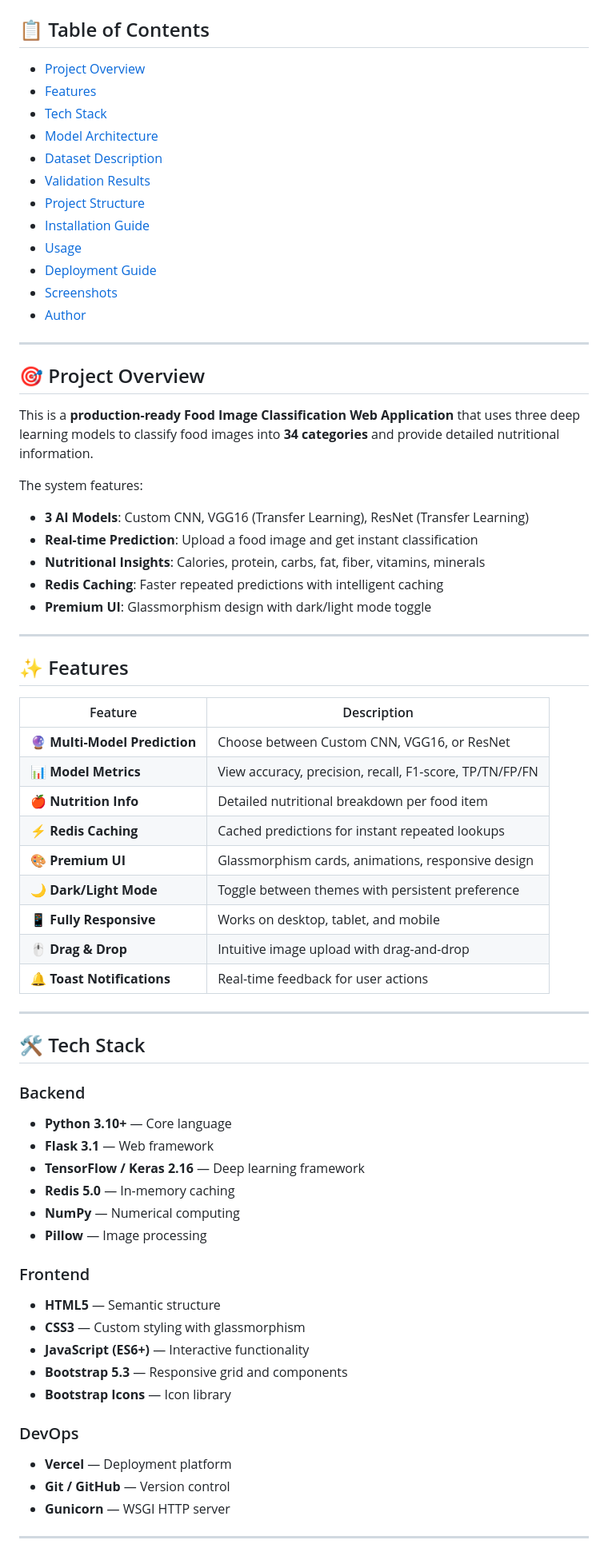
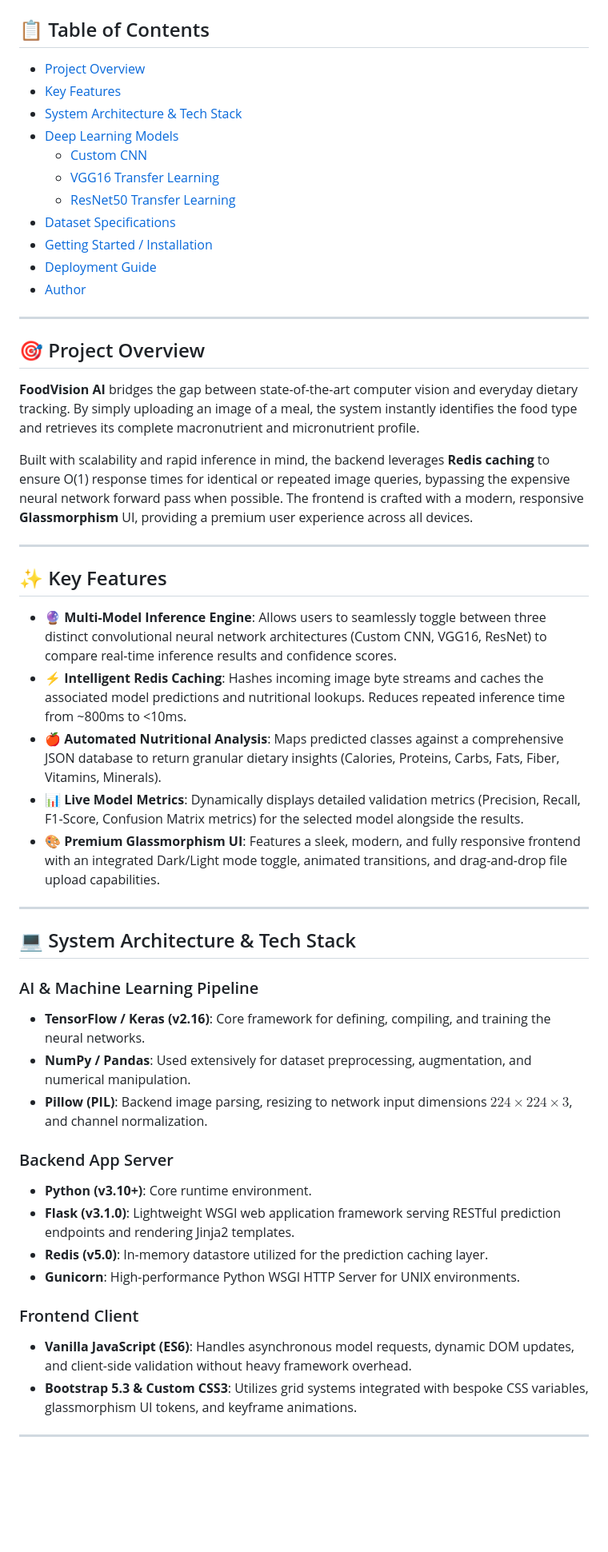
Before and after one commit to karthik-vana/FoodVision-AI, a Markdown page: README.md, the part around one of its changes. Shown at 80% size. Drawn GitHub-style; blank space fills up the shorter version.

Commit message:
docs: Enhance README for portfolio readiness

```diff
--- a/README.md
+++ b/README.md
@@ -12,71 +16,53 @@
 
 ## 📋 Table of Contents
-
 - [Project Overview](#-project-overview)
-- [Features](#-features)
-- [Tech Stack](#-tech-stack)
-- [Model Architecture](#-model-architecture)
-- [Dataset Description](#-dataset-description)
-- [Validation Results](#-validation-results)
-- [Project Structure](#-project-structure)
-- [Installation Guide](#-installation-guide)
-- [Usage](#-usage)
+- [Key Features](#-key-features)
+- [System Architecture & Tech Stack](#-system-architecture--tech-stack)
+- [Deep Learning Models](#-deep-learning-models)
+  - [Custom CNN](#1-custom-cnn-baseline)
+  - [VGG16 Transfer Learning](#2-vgg16-transfer-learning)
+  - [ResNet50 Transfer Learning](#3-resnet-transfer-learning-recommended)
+- [Dataset Specifications](#-dataset-specifications)
+- [Getting Started / Installation](#-getting-started)
 - [Deployment Guide](#-deployment-guide)
-- [Screenshots](#-screenshots)
 - [Author](#-author)
 
 ---
 
 ## 🎯 Project Overview
 
-This is a **production-ready Food Image Classification Web Application** that uses three deep learning models to classify food images into **34 categories** and provide detailed nutritional information.
+**FoodVision AI** bridges the gap between state-of-the-art computer vision and everyday dietary tracking. By simply uploading an image of a meal, the system instantly identifies the food type and retrieves its complete macronutrient and micronutrient profile.
 
-The system features:
-- **3 AI Models**: Custom CNN, VGG16 (Transfer Learning), ResNet (Transfer Learning)
-- **Real-time Prediction**: Upload a food image and get instant classification
-- **Nutritional Insights**: Calories, protein, carbs, fat, fiber, vitamins, minerals
-- **Redis Caching**: Faster repeated predictions with intelligent caching
-- **Premium UI**: Glassmorphism design with dark/light mode toggle
+Built with scalability and rapid inference in mind, the backend leverages **Redis caching** to ensure O(1) response times for identical or repeated image queries, bypassing the expensive neural network forward pass when possible. The frontend is crafted with a modern, responsive **Glassmorphism** UI, providing a premium user experience across all devices.
 
 ---
 
-## ✨ Features
+## ✨ Key Features
 
-| Feature | Description |
-|---------|-------------|
-| 🔮 **Multi-Model Prediction** | Choose between Custom CNN, VGG16, or ResNet |
-| 📊 **Model Metrics** | View accuracy, precision, recall, F1-score, TP/TN/FP/FN |
-| 🍎 **Nutrition Info** | Detailed nutritional breakdown per food item |
-| ⚡ **Redis Caching** | Cached predictions for instant repeated lookups |
-| 🎨 **Premium UI** | Glassmorphism cards, animations, responsive design |
-| 🌙 **Dark/Light Mode** | Toggle between themes with persistent preference |
-| 📱 **Fully Responsive** | Works on desktop, tablet, and mobile |
-| 🖱️ **Drag & Drop** | Intuitive image upload with drag-and-drop |
-| 🔔 **Toast Notifications** | Real-time feedback for user actions |
+* 🔮 **Multi-Model Inference Engine**: Allows users to seamlessly toggle between three distinct convolutional neural network architectures (Custom CNN, VGG16, ResNet) to compare real-time inference results and confidence scores.
+* ⚡ **Intelligent Redis Caching**: Hashes incoming image byte streams and caches the associated model predictions and nutritional lookups. Reduces repeated inference time from ~800ms to <10ms.
+* 🍎 **Automated Nutritional Analysis**: Maps predicted classes against a comprehensive JSON database to return granular dietary insights (Calories, Proteins, Carbs, Fats, Fiber, Vitamins, Minerals).
+* 📊 **Live Model Metrics**: Dynamically displays detailed validation metrics (Precision, Recall, F1-Score, Confusion Matrix metrics) for the selected model alongside the results.
+* 🎨 **Premium Glassmorphism UI**: Features a sleek, modern, and fully responsive frontend with an integrated Dark/Light mode toggle, animated transitions, and drag-and-drop file upload capabilities.
 
 ---
 
-## 🛠️ Tech Stack
+## 💻 System Architecture & Tech Stack
 
-### Backend
-- **Python 3.10+** — Core language
-- **Flask 3.1** — Web framework
-- **TensorFlow / Keras 2.16** — Deep learning framework
-- **Redis 5.0** — In-memory caching
-- **NumPy** — Numerical computing
-- **Pillow** — Image processing
+### AI & Machine Learning Pipeline
+* **TensorFlow / Keras (v2.16)**: Core framework for defining, compiling, and training the neural networks.
+* **NumPy / Pandas**: Used extensively for dataset preprocessing, augmentation, and numerical manipulation.
+* **Pillow (PIL)**: Backend image parsing, resizing to network input dimensions $224 \times 224 \times 3$, and channel normalization.
 
-### Frontend
-- **HTML5** — Semantic structure
-- **CSS3** — Custom styling with glassmorphism
-- **JavaScript (ES6+)** — Interactive functionality
-- **Bootstrap 5.3** — Responsive grid and components
-- **Bootstrap Icons** — Icon library
+### Backend App Server
+* **Python (v3.10+)**: Core runtime environment.
+* **Flask (v3.1.0)**: Lightweight WSGI web application framework serving RESTful prediction endpoints and rendering Jinja2 templates.
+* **Redis (v5.0)**: In-memory datastore utilized for the prediction caching layer.
+* **Gunicorn**: High-performance Python WSGI HTTP Server for UNIX environments.
 
-### DevOps
-- **Vercel** — Deployment platform
-- **Git / GitHub** — Version control
-- **Gunicorn** — WSGI HTTP server
+### Frontend Client
+* **Vanilla JavaScript (ES6)**: Handles asynchronous model requests, dynamic DOM updates, and client-side validation without heavy framework overhead.
+* **Bootstrap 5.3 & Custom CSS3**: Utilizes grid systems integrated with bespoke CSS variables, glassmorphism UI tokens, and keyframe animations.
 
 ---
 
```
Also changed, not shown: other parts of README.md (+81 -176 lines).
